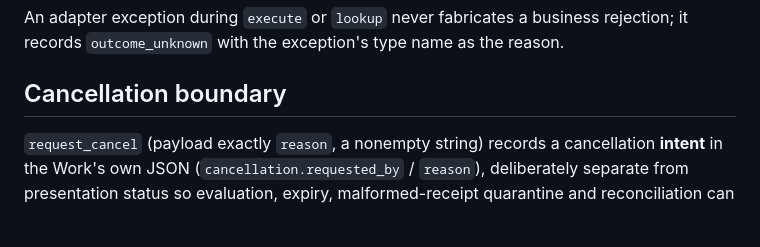
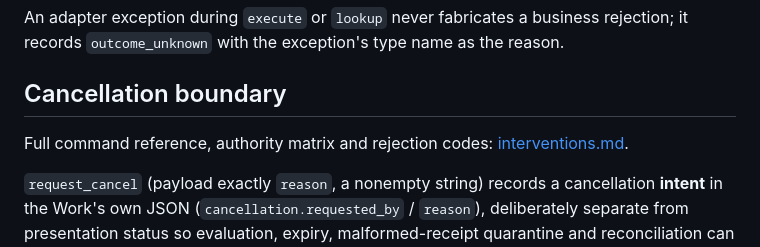
Before and after one commit to WayJ/governed-agentic-work-runtime, a Markdown page: docs/runtime-boundaries.md, the part around the change. Rendered like a GitHub page; blank space fills up the shorter version.

Commit message:
docs: link runtime boundaries to intervention reference

```diff
--- a/docs/runtime-boundaries.md
+++ b/docs/runtime-boundaries.md
@@ -128,6 +128,9 @@ rejection; it records `outcome_unknown` with the exception's type name as the
 reason.
 
 ## Cancellation boundary
+
+Full command reference, authority matrix and rejection codes:
+[interventions.md](interventions.md).
 
 `request_cancel` (payload exactly `reason`, a nonempty string) records a
 cancellation **intent** in the Work's own JSON (`cancellation.requested_by`
```
